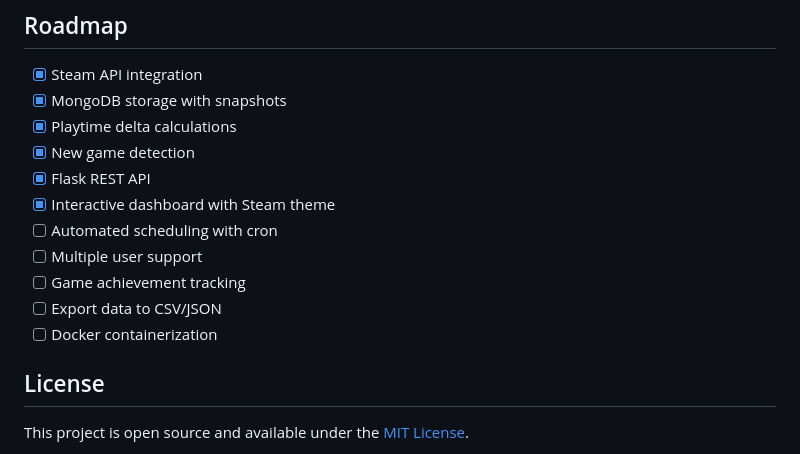
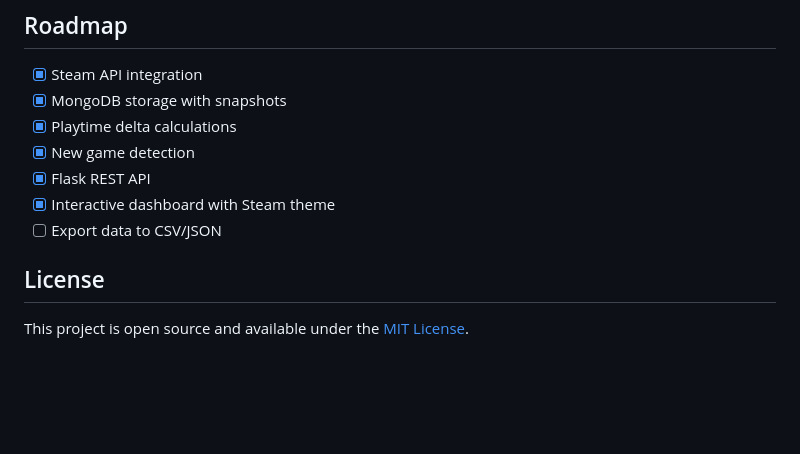
Before and after one commit to robinengvall/steam-data-pipeline, a Markdown page: README.md, the part around the change. GitHub-like rendering; blank space fills up the shorter version.

```diff
--- a/README.md
+++ b/README.md
@@ -314,11 +314,7 @@ The codebase follows professional Python conventions:
 - [x] New game detection
 - [x] Flask REST API
 - [x] Interactive dashboard with Steam theme
-- [ ] Automated scheduling with cron
-- [ ] Multiple user support
-- [ ] Game achievement tracking
 - [ ] Export data to CSV/JSON
-- [ ] Docker containerization
 
 ## License
 
```
